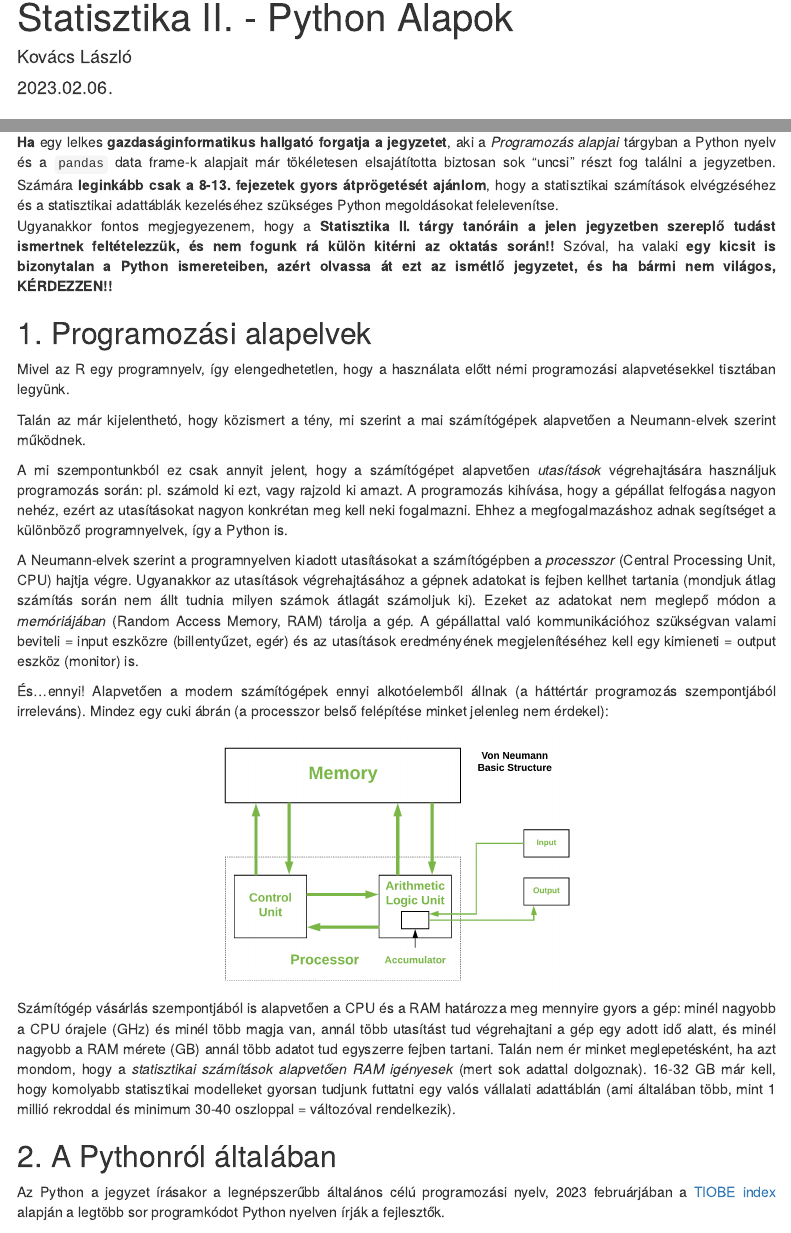
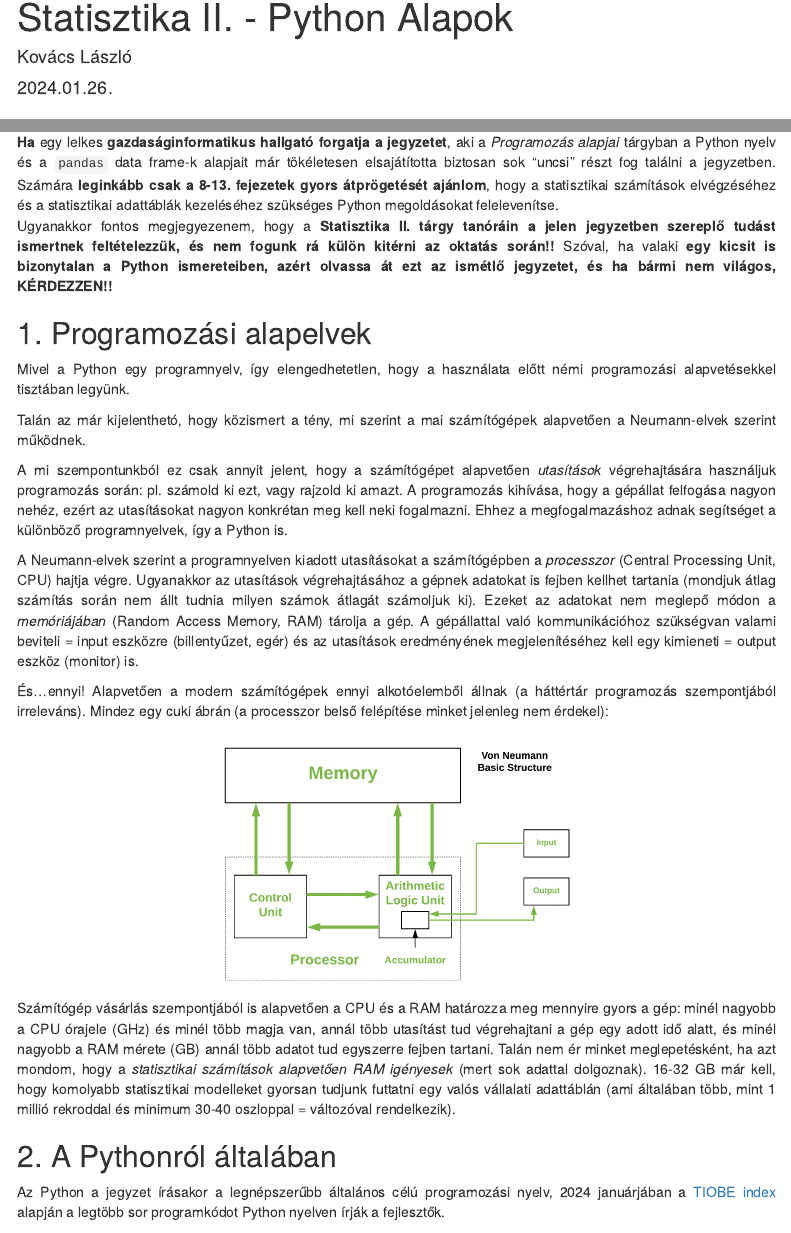
Before and after one commit to KoLa992/Statisztika-II-Python-Alapok, an R Markdown document (CorvinusGI_Stat2_PythonAlapok.Rmd): the page in a window 1100 px wide, from 310 px down, and a second part further down, joined at a grey line. The pictures show the output file CorvinusGI_Stat2_PythonAlapok.html that the author committed with the source, opened offline; menus at the side of the page are left out.

Commit message:
Update for 2024 and fixing some minor typos.

```diff
--- a/CorvinusGI_Stat2_PythonAlapok.Rmd
+++ b/CorvinusGI_Stat2_PythonAlapok.Rmd
@@ -5,7 +5,7 @@ title: |
   </center>
   Statisztika II. - Python Alapok
 author: "Kovács László"
-date: "2023.02.06."
+date: "2024.01.26."
 output:
   html_document:
     toc: true
@@ -65,7 +65,7 @@ Ugyanakkor fontos megjegyezenem, hogy a **Statisztika II. tárgy tanóráin a je
 
 ## 1. Programozási alapelvek
 
-Mivel az R egy programnyelv, így elengedhetetlen, hogy a használata előtt némi programozási alapvetésekkel tisztában legyünk.
+Mivel a Python egy programnyelv, így elengedhetetlen, hogy a használata előtt némi programozási alapvetésekkel tisztában legyünk.
 
 Talán az már kijelenthetó, hogy közismert a tény, mi szerint a mai számítógépek alapvetően a Neumann-elvek szerint működnek.
 
@@ -86,7 +86,7 @@ Talán nem ér minket meglepetésként, ha azt mondom, hogy a *statisztikai szá
 
 ## 2. A Pythonról általában
 
-Az Python a jegyzet írásakor a legnépszerűbb általános célú programozási nyelv, 2023 februárjában a [TIOBE index](https://www.tiobe.com/tiobe-index/) alapján a legtöbb sor programkódot Python nyelven írják a fejlesztők.
+Az Python a jegyzet írásakor a legnépszerűbb általános célú programozási nyelv, 2024 januárjában a [TIOBE index](https://www.tiobe.com/tiobe-index/) alapján a legtöbb sor programkódot Python nyelven írják a fejlesztők.
 
 A mi szempontunkból a Python olyan szempontból vonzó, hogy a külső kiegészítő csomagjai segítségével a valószínűségszámítás, statisztika és általánosabb adatelemzés műveletei könnyen és gyorsan elvégezhetők a segítségével. Tehát a Python használható olyan matematikai, statisztikai modellezési és elemzési feladatok elvégzésére alkalmas szkriptnyelvként, mint például az [R](https://cran.r-project.org/) vagy a [Matlab](https://www.mathworks.com/products/matlab.html). A Python előnye ezekkel a nyelvekkel szemben, hogy mivel általános célú programnyelv, így a matematiaki-statisztikai számítások eredményei sokkal könnyebben integrálhatók egy üzleti célú alkalmazásba, ami mondjuk felhasználói felülettel rendelkezik.<br>
 Ahogy az *Előhang*ban már jeleztem, a jegyzet kimondottan a Python statisztikai és adatelemzési funkcióinak alapszintű bemutatásával foglalkozik. Tehát alkalmazást fejleszteni itt nem fogunk, a Pythont szkriptnyelvként működtetjük: elküldjük a programkódban megírt számítási igényeinket a gépállatnak, és az visszaköpi a számítások eredményeit a képernyőre, és mi egyrészt gyönyörködünk bennük, másrészt értelmezzük az eredményeket. Viszont, jó tudni, hogy a Python az eredmények további felhasználására is képes programnyelv. Ebben több, mint egy matematikusi körökban szintén népszerű R vagy Matlab. Hátránya a felsorolt nyelvekkel szemben, hogy mivel általános célú programnyelv, és nem kimondottan a matematikai-statisztikai számításokra optimalizált, így számos számítás lekódolása sokkal körülményesebb Pythonban, mint R-ben vagy Matlabban. De hát *valamit valamiért*. :)
```
Also changed, not shown: CorvinusGI_Stat2_PythonAlapok.html, 1 other file.
